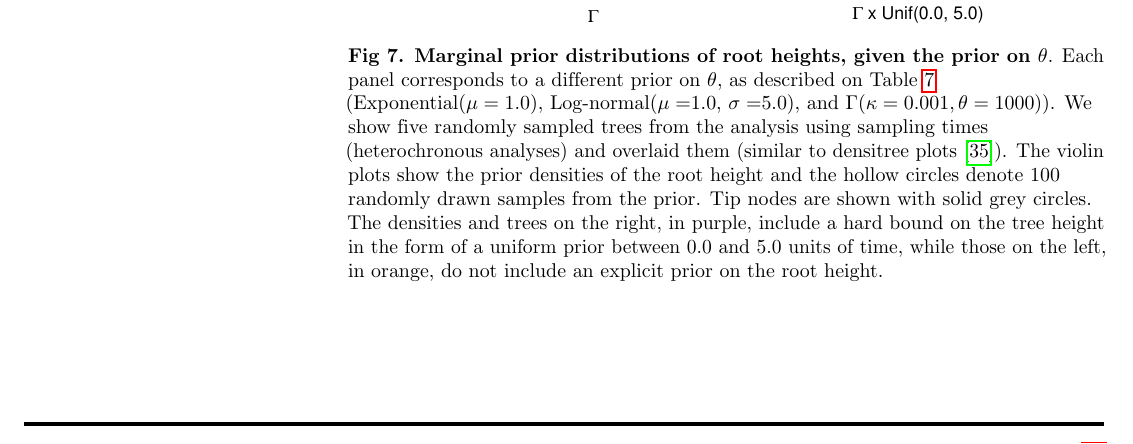
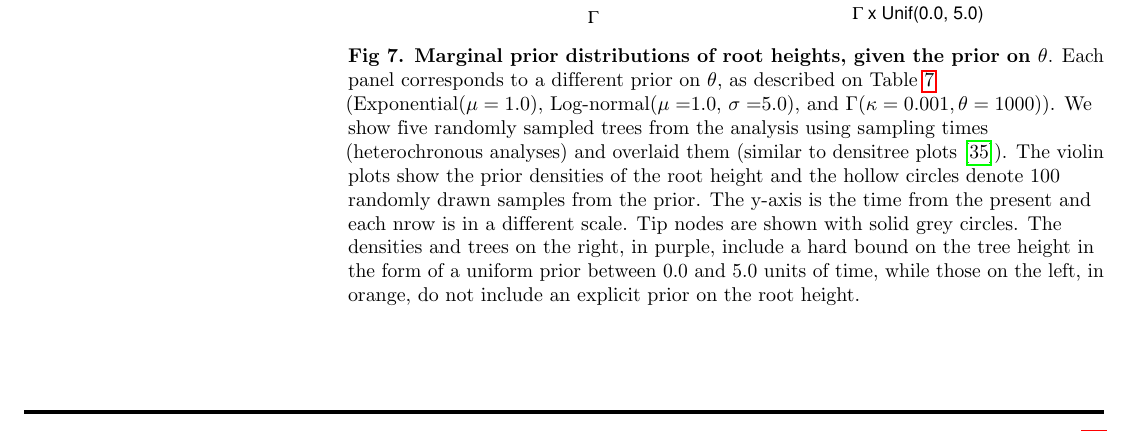
Before and after one commit to sebastianduchene/BETS_prior_sensitivity_ms, a LaTeX document (plos_latex_template.tex): part of page 13 of 19 before the commit and part of page 17 of 20 after it, cut so that both start at the same text. Compiled offline with pdfLaTeX.

Commit message:
Updates from Overleaf

```diff
--- a/plos_latex_template.tex
+++ b/plos_latex_template.tex
@@ -434,7 +434,7 @@ An obvious finding is a natural positive correlation between tree length, root h
 	\begin{center}
 		\includegraphics[width=14cm]{sandbox_figures/prior_tree_distros.pdf}\newline
 		\vspace{-0.5cm}
-		\caption{\textbf{Marginal prior distributions of root heights, given the prior on $\theta$}. Each panel corresponds to a different prior on $\theta$, as described on Table \ref{table:prior_distros_on_Phi} (Exponential($\mu=1.0$), Log-normal($\mu=$1.0, $\sigma=$5.0), and $\Gamma(\kappa=0.001, \theta=1000)$). We show five randomly sampled trees from the analysis using sampling times (heterochronous analyses) and overlaid them (similar to densitree plots \cite{bouckaert2010densitree}). The violin plots show the prior densities of the root height and the hollow circles denote 100 randomly drawn samples from the prior. Tip nodes are shown with solid grey circles. The densities and trees on the right, in purple, include a hard bound on the tree height in the form of a uniform prior between 0.0 and 5.0 units of time, while those on the left, in orange, do not include an explicit prior on the root height.}
+		\caption{\textbf{Marginal prior distributions of root heights, given the prior on $\theta$}. Each panel corresponds to a different prior on $\theta$, as described on Table \ref{table:prior_distros_on_Phi} (Exponential($\mu=1.0$), Log-normal($\mu=$1.0, $\sigma=$5.0), and $\Gamma(\kappa=0.001, \theta=1000)$). We show five randomly sampled trees from the analysis using sampling times (heterochronous analyses) and overlaid them (similar to densitree plots \cite{bouckaert2010densitree}). The violin plots show the prior densities of the root height and the hollow circles denote 100 randomly drawn samples from the prior. The y-axis is the time from the present and each nrow is in a different scale. Tip nodes are shown with solid grey circles. The densities and trees on the right, in purple, include a hard bound on the tree height in the form of a uniform prior between 0.0 and 5.0 units of time, while those on the left, in orange, do not include an explicit prior on the root height.}
 		\label{figure:prior_tree_distros}
 	\end{center}
 \end{figure}
```
Also changed, not shown: plos_latex_template.tex (2 more changed lines).
